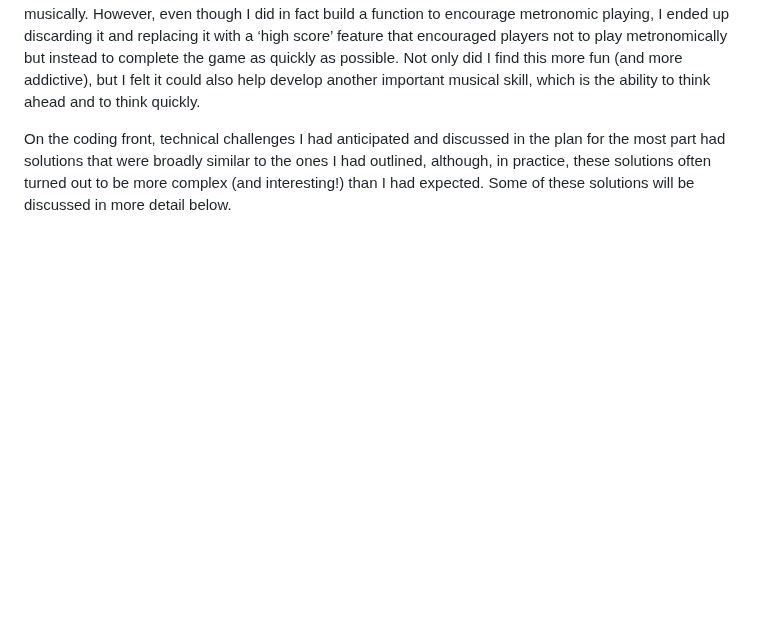
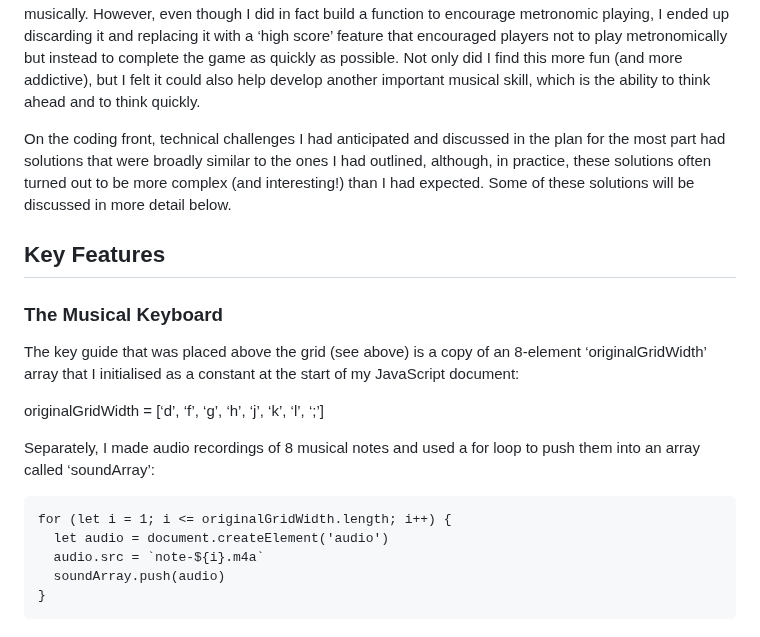
Before and after one commit to AnthonyFort/Froggus-ad-Parnassum, a Markdown page: README.md, the part around the change. GitHub-like rendering; blank space fills up the shorter version.

````diff
--- a/README.md
+++ b/README.md
@@ -27,3 +27,21 @@ In preparation for this project, I produced a five-and-a-half-page planning docu
 Ultimately, the final concept remained the same as the plan, except for one subtle but significant difference. In the planning stages, I wanted to build the game such that the player was forced to play “in time”, by following either a visual or audio metronome. The motivation behind this was that I wanted to simulate musical playing as much as possible, and keeping good time is, of course, an important aspect of playing musically. However, even though I did in fact build a function to encourage metronomic playing, I ended up discarding it and replacing it with a ‘high score’ feature that encouraged players not to play metronomically but instead to complete the game as quickly as possible. Not only did I find this more fun (and more addictive), but I felt it could also help develop another important musical skill, which is the ability to think ahead and to think quickly.
 
 On the coding front, technical challenges I had anticipated and discussed in the plan for the most part had solutions that were broadly similar to the ones I had outlined, although, in practice, these solutions often turned out to be more complex (and interesting!) than I had expected. Some of these solutions will be discussed in more detail below.
+
+## Key Features
+
+### The Musical Keyboard
+
+The key guide that was placed above the grid (see above) is a copy of an 8-element ‘originalGridWidth’ array that I initialised as a constant at the start of my JavaScript document:
+
+originalGridWidth = [‘d’, ‘f’, ‘g’, ‘h’, ‘j’, ‘k’, ‘l’, ‘;’]
+
+Separately, I made audio recordings of 8 musical notes and used a for loop to push them into an array called ‘soundArray’:
+
+```
+for (let i = 1; i <= originalGridWidth.length; i++) {
+  let audio = document.createElement('audio')
+  audio.src = `note-${i}.m4a`
+  soundArray.push(audio)
+}
+```
````
